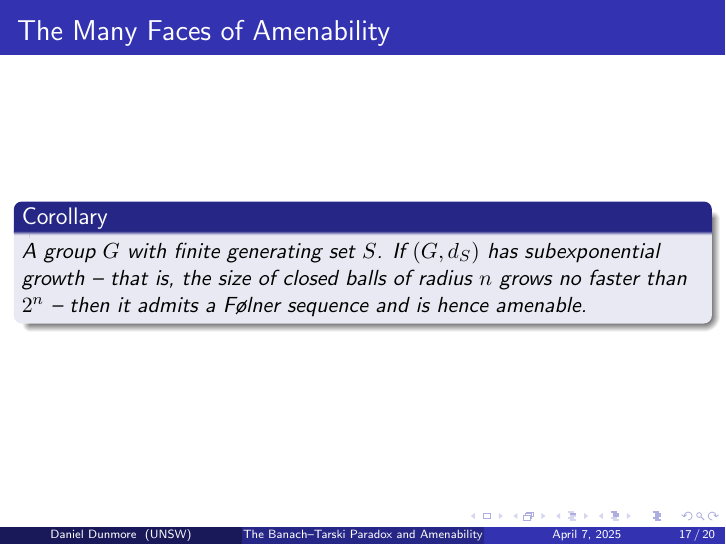
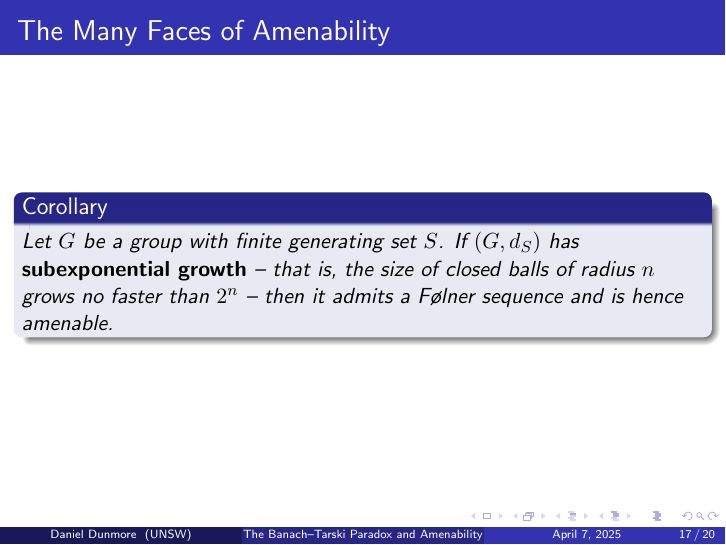
Before and after one commit to Delphinoid/delphinoid.github.io, LaTeX slides (research/10/BanachTarskiAmenability.tex): page 17 of 20. The pictures show the PDF file research/10/BanachTarskiAmenability.pdf that the author committed with the source.

Commit message:
Updated slides for a talk I'm giving at Dom and Joe's PhD / Masters seminar.

```diff
--- a/research/10/BanachTarskiAmenability.tex
+++ b/research/10/BanachTarskiAmenability.tex
@@ -520,7 +520,7 @@ A group $G$ with finite generating set $S$ is amenable if and only if $(G, d_S)$
 \begin{frame}
 \frametitle{The Many Faces of Amenability}
 \begin{corollary}
-A group $G$ with finite generating set $S$. If $(G, d_S)$ has subexponential growth -- that is, the size of closed balls of radius $n$ grows no faster than $2^n$ -- then it admits a F{\o}lner sequence and is hence amenable.
+Let $G$ be a group with finite generating set $S$. If $(G, d_S)$ has \textbf{subexponential growth} -- that is, the size of closed balls of radius $n$ grows no faster than $2^n$ -- then it admits a F{\o}lner sequence and is hence amenable.
 \end{corollary}
 \end{frame}
 
```
Also changed, not shown: research/10/BanachTarskiAmenability.pdf.
